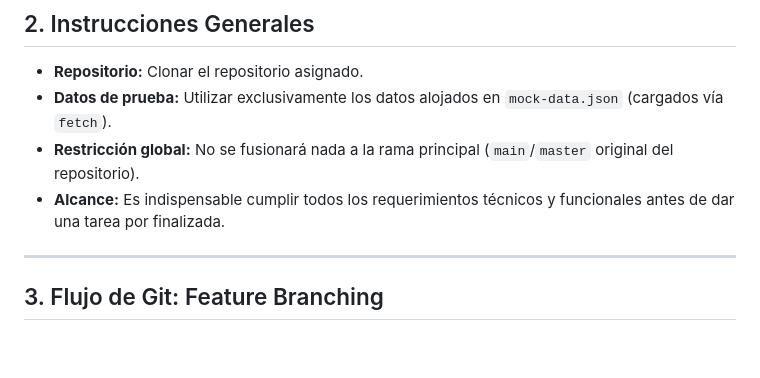
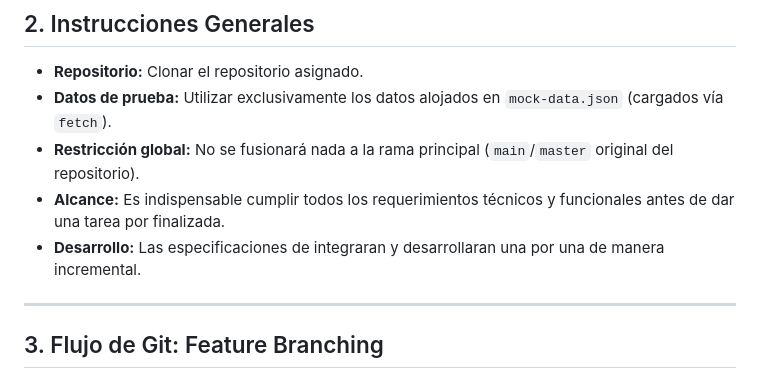
Before and after one commit to ai-somorrostro/Alain-Vallecillos-sdd-tokendashboard, a Markdown page: README.md, the part around the change. GitHub-like rendering; blank space fills up the shorter version.

Commit message:
Update README with development specifications
Added a note about incremental development in the README.

```diff
--- a/README.md
+++ b/README.md
@@ -25,7 +25,7 @@
 * **Datos de prueba:** Utilizar exclusivamente los datos alojados en `mock-data.json` (cargados vía `fetch`).
 * **Restricción global:** No se fusionará nada a la rama principal (`main`/`master` original del repositorio).
 * **Alcance:** Es indispensable cumplir todos los requerimientos técnicos y funcionales antes de dar una tarea por finalizada.
-
+* **Desarrollo:** Las especificaciones de integraran y desarrollaran una por una de manera incremental.
 ---
 
 ## 3. Flujo de Git: Feature Branching
```
